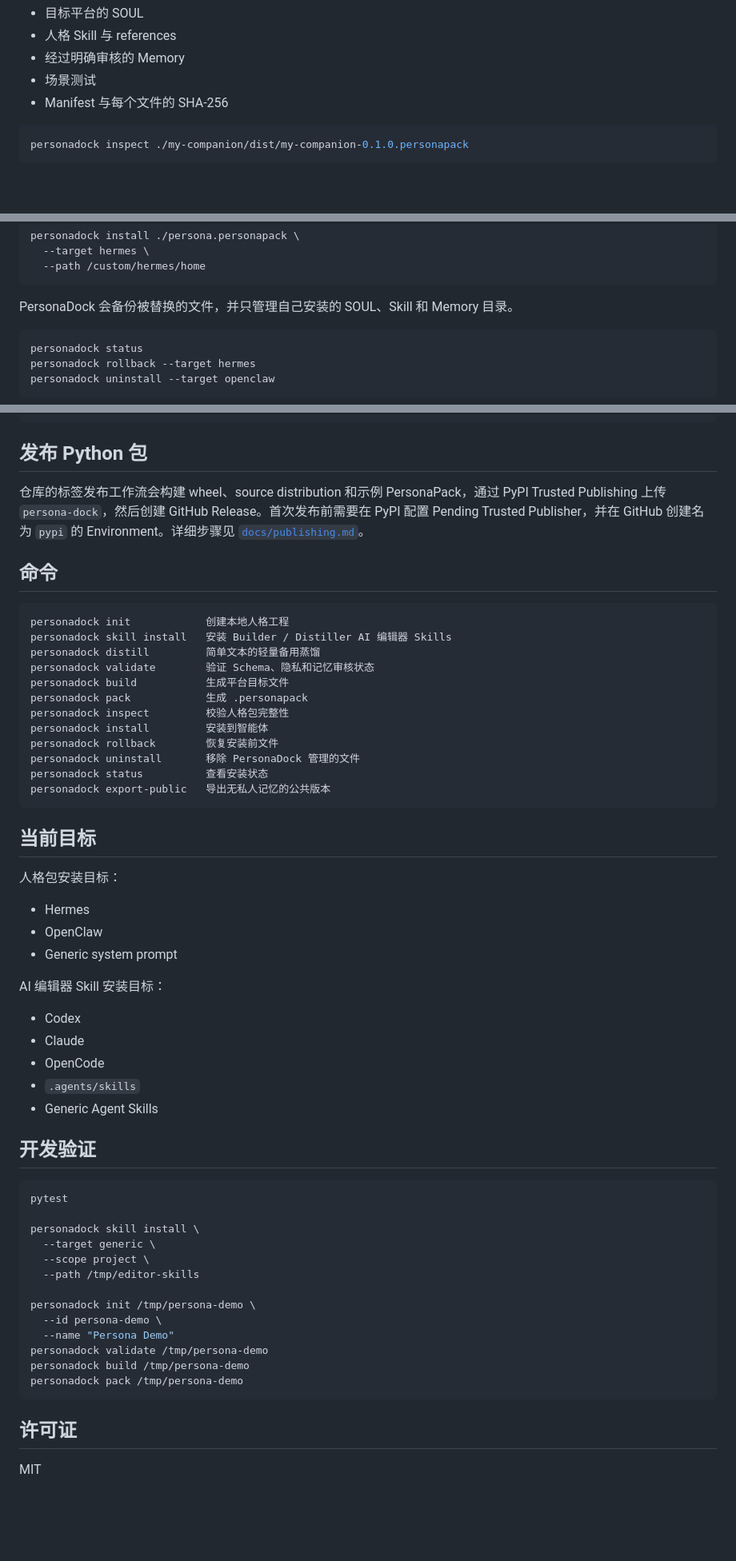
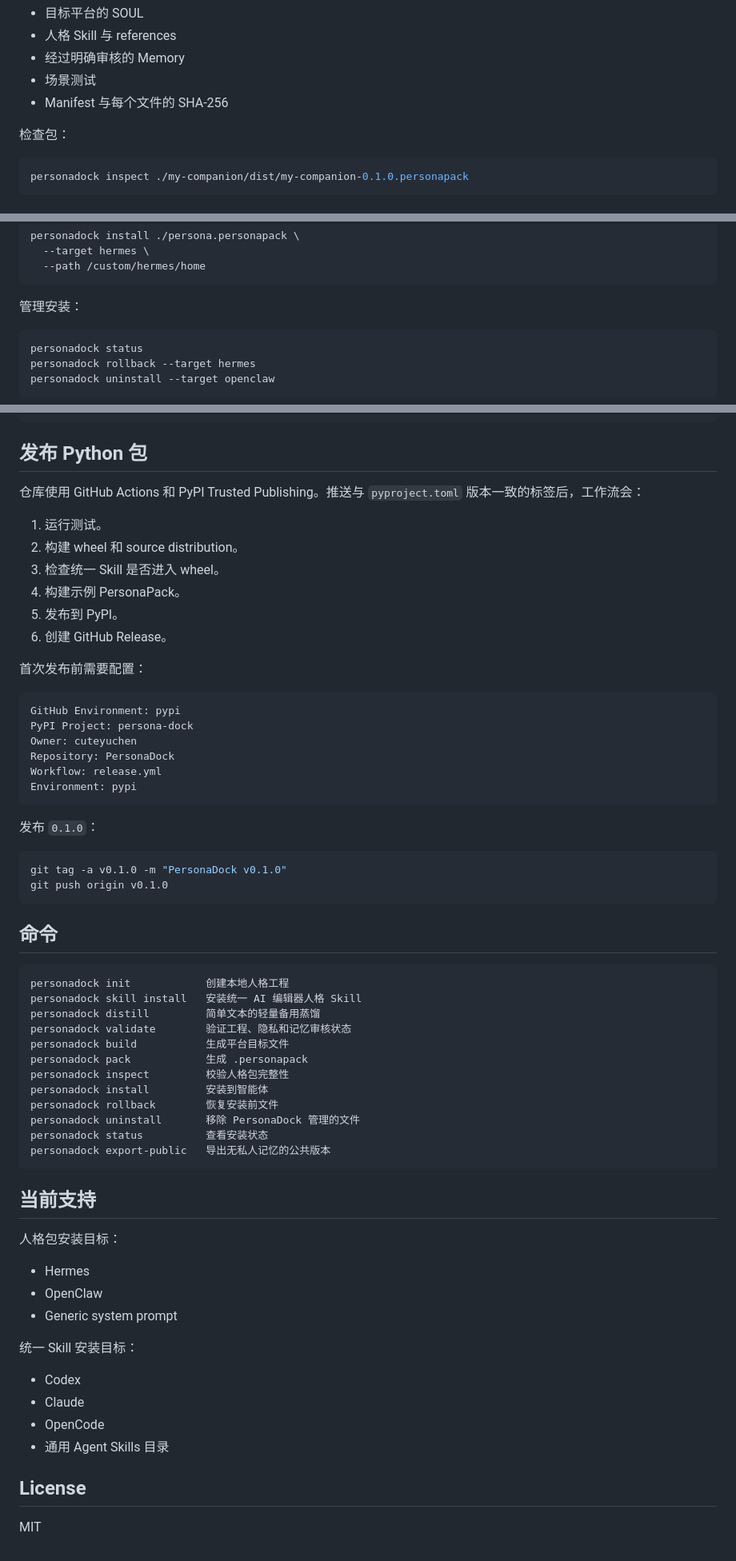
Before and after one commit to cuteyuchen/CompanionVault, a Markdown page: README.md, 3 parts joined by grey strips. Shown at 80% size. Rendered like a GitHub page; blank space fills up the shorter version.

Commit message:
docs: document unified persona Skill

````diff
--- a/README.md
+++ b/README.md
@@ -291,6 +300,8 @@ my-companion/dist/my-companion-0.1.0.personapack
 - 经过明确审核的 Memory
 - 场景测试
 - Manifest 与每个文件的 SHA-256
+
+检查包：
 
 ```bash
 personadock inspect ./my-companion/dist/my-companion-0.1.0.personapack
@@ -318,7 +329,7 @@ personadock install ./persona.personapack \
   --path /custom/hermes/home
 ```
 
-PersonaDock 会备份被替换的文件，并只管理自己安装的 SOUL、Skill 和 Memory 目录。
+管理安装：
 
 ```bash
 personadock status
@@ -355,15 +366,40 @@ personadock export-public ./my-companion
 
 ## 发布 Python 包
 
-仓库的标签发布工作流会构建 wheel、source distribution 和示例 PersonaPack，通过 PyPI Trusted Publishing 上传 `persona-dock`，然后创建 GitHub Release。首次发布前需要在 PyPI 配置 Pending Trusted Publisher，并在 GitHub 创建名为 `pypi` 的 Environment。详细步骤见 [`docs/publishing.md`](docs/publishing.md)。
+仓库使用 GitHub Actions 和 PyPI Trusted Publishing。推送与 `pyproject.toml` 版本一致的标签后，工作流会：
+
+1. 运行测试。
+2. 构建 wheel 和 source distribution。
+3. 检查统一 Skill 是否进入 wheel。
+4. 构建示例 PersonaPack。
+5. 发布到 PyPI。
+6. 创建 GitHub Release。
+
+首次发布前需要配置：
+
+```text
+GitHub Environment: pypi
+PyPI Project: persona-dock
+Owner: cuteyuchen
+Repository: PersonaDock
+Workflow: release.yml
+Environment: pypi
+```
+
+发布 `0.1.0`：
+
+```bash
+git tag -a v0.1.0 -m "PersonaDock v0.1.0"
+git push origin v0.1.0
+```
 
 ## 命令
 
 ```text
 personadock init            创建本地人格工程
-personadock skill install   安装 Builder / Distiller AI 编辑器 Skills
+personadock skill install   安装统一 AI 编辑器人格 Skill
 personadock distill         简单文本的轻量备用蒸馏
-personadock validate        验证 Schema、隐私和记忆审核状态
+personadock validate        验证工程、隐私和记忆审核状态
 personadock build           生成平台目标文件
 personadock pack            生成 .personapack
 personadock inspect         校验人格包完整性
@@ -374,7 +410,7 @@ personadock status          查看安装状态
 personadock export-public   导出无私人记忆的公共版本
 ```
 
-## 当前目标
+## 当前支持
 
 人格包安装目标：
 
@@ -382,32 +418,13 @@ personadock export-public   导出无私人记忆的公共版本
 - OpenClaw
 - Generic system prompt
 
-AI 编辑器 Skill 安装目标：
+统一 Skill 安装目标：
 
 - Codex
 - Claude
 - OpenCode
-- `.agents/skills`
-- Generic Agent Skills
+- 通用 Agent Skills 目录
 
-## 开发验证
-
-```bash
-pytest
-
-personadock skill install \
-  --target generic \
-  --scope project \
-  --path /tmp/editor-skills
-
-personadock init /tmp/persona-demo \
-  --id persona-demo \
-  --name "Persona Demo"
-personadock validate /tmp/persona-demo
-personadock build /tmp/persona-demo
-personadock pack /tmp/persona-demo
-```
-
-## 许可证
+## License
 
 MIT
````
Also changed, not shown: other parts of README.md (+119 -110 lines).
